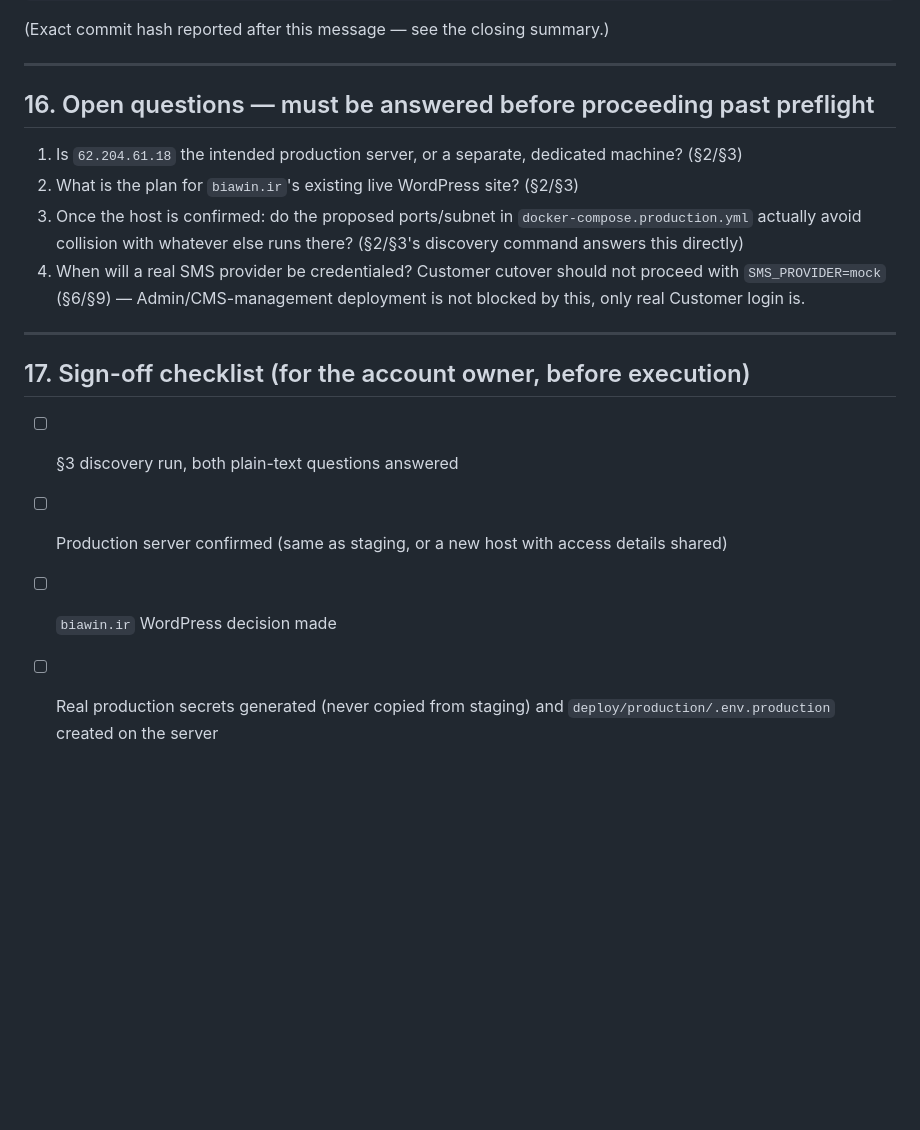
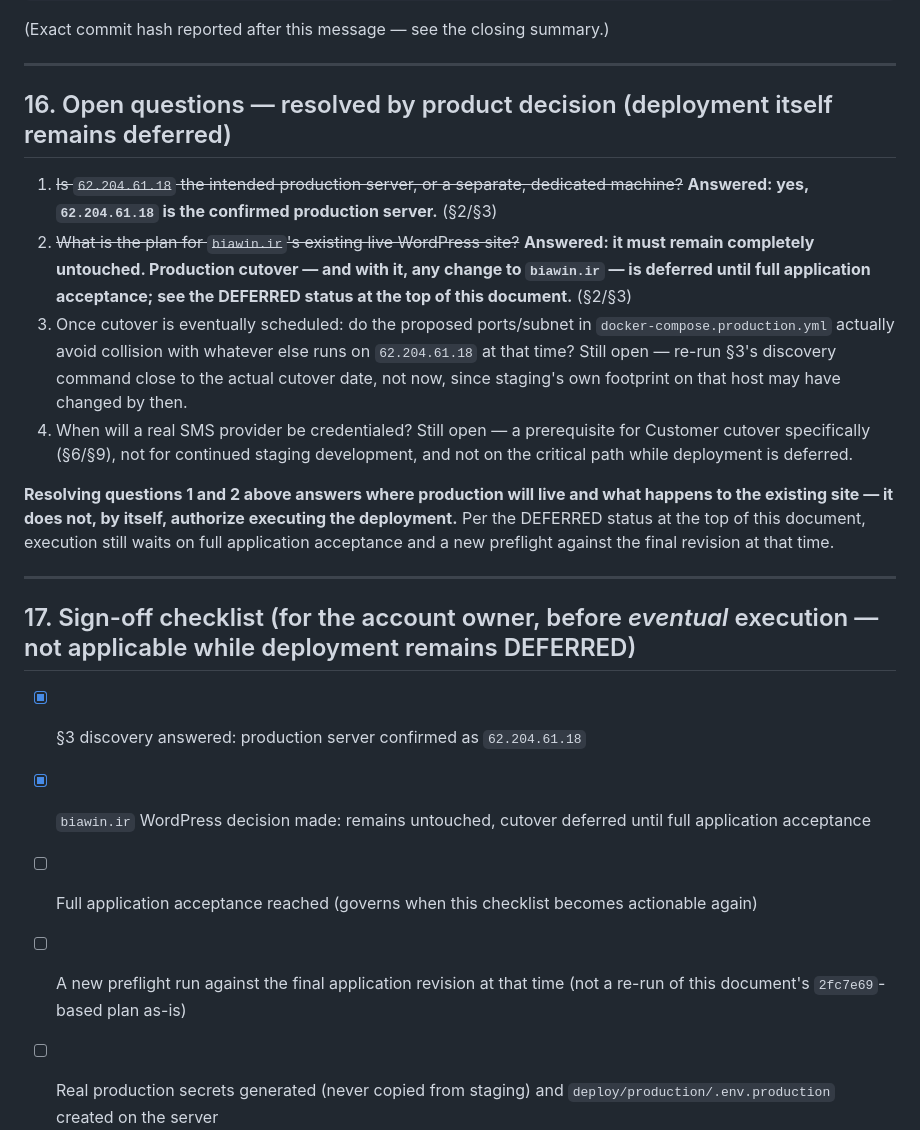
Before and after one commit to mehrdadhafezi/biawinApp, a Markdown page: docs/production-deployment-home-cms.md, the part around one of its changes. Drawn GitHub-style; blank space fills up the shorter version.

```diff
--- a/docs/production-deployment-home-cms.md
+++ b/docs/production-deployment-home-cms.md
@@ -654,25 +712,40 @@ git push origin main
 
 ---
 
-## 16. Open questions — must be answered before proceeding past preflight
+## 16. Open questions — resolved by product decision (deployment itself remains deferred)
 
-1. Is `62.204.61.18` the intended production server, or a separate,
-   dedicated machine? (§2/§3)
-2. What is the plan for `biawin.ir`'s existing live WordPress site? (§2/§3)
-3. Once the host is confirmed: do the proposed ports/subnet in
+1. ~~Is `62.204.61.18` the intended production server, or a separate,
+   dedicated machine?~~ **Answered: yes, `62.204.61.18` is the confirmed
+   production server.** (§2/§3)
+2. ~~What is the plan for `biawin.ir`'s existing live WordPress site?~~
+   **Answered: it must remain completely untouched. Production cutover —
+   and with it, any change to `biawin.ir` — is deferred until full
+   application acceptance; see the DEFERRED status at the top of this
+   document.** (§2/§3)
+3. Once cutover is eventually scheduled: do the proposed ports/subnet in
    `docker-compose.production.yml` actually avoid collision with whatever
-   else runs there? (§2/§3's discovery command answers this directly)
-4. When will a real SMS provider be credentialed? Customer cutover should
-   not proceed with `SMS_PROVIDER=mock` (§6/§9) — Admin/CMS-management
-   deployment is not blocked by this, only real Customer login is.
+   else runs on `62.204.61.18` at that time? Still open — re-run §3's
+   discovery command close to the actual cutover date, not now, since
+   staging's own footprint on that host may have changed by then.
+4. When will a real SMS provider be credentialed? Still open — a
+   prerequisite for Customer cutover specifically (§6/§9), not for
+   continued staging development, and not on the critical path while
+   deployment is deferred.
+
+**Resolving questions 1 and 2 above answers where production will live and
+what happens to the existing site — it does not, by itself, authorize
+executing the deployment.** Per the DEFERRED status at the top of this
+document, execution still waits on full application acceptance and a new
+preflight against the final revision at that time.
 
 ---
 
-## 17. Sign-off checklist (for the account owner, before execution)
+## 17. Sign-off checklist (for the account owner, before *eventual* execution — not applicable while deployment remains DEFERRED)
 
-- [ ] §3 discovery run, both plain-text questions answered
-- [ ] Production server confirmed (same as staging, or a new host with access details shared)
-- [ ] `biawin.ir` WordPress decision made
+- [x] §3 discovery answered: production server confirmed as `62.204.61.18`
+- [x] `biawin.ir` WordPress decision made: remains untouched, cutover deferred until full application acceptance
+- [ ] Full application acceptance reached (governs when this checklist becomes actionable again)
+- [ ] A new preflight run against the final application revision at that time (not a re-run of this document's `2fc7e69`-based plan as-is)
 - [ ] Real production secrets generated (never copied from staging) and `deploy/production/.env.production` created on the server
 - [ ] Real SMS provider credentialed (blocks Customer cutover only, not Admin/backend deploy)
 - [ ] DB backup tooling in place and tested (§4)
```
Also changed, not shown: other parts of docs/production-deployment-home-cms.md (+64 -6 lines).
